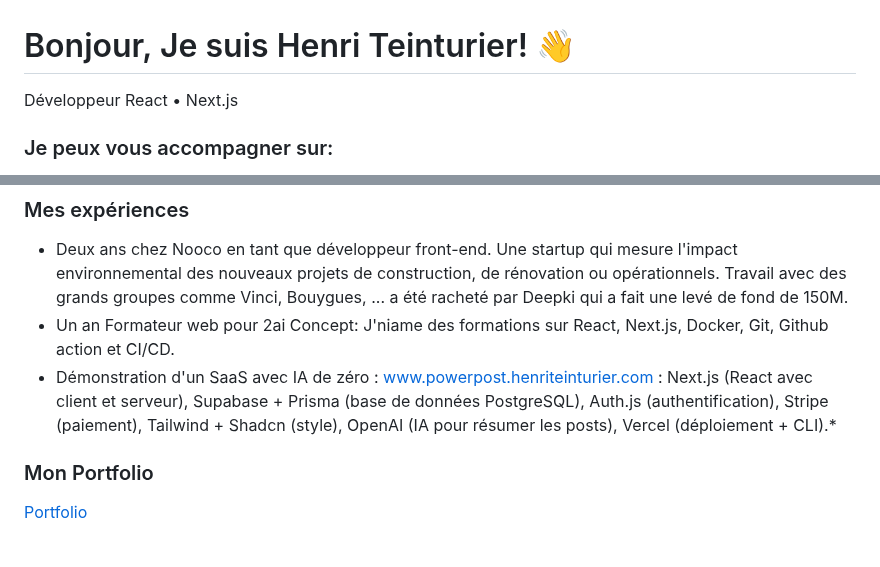
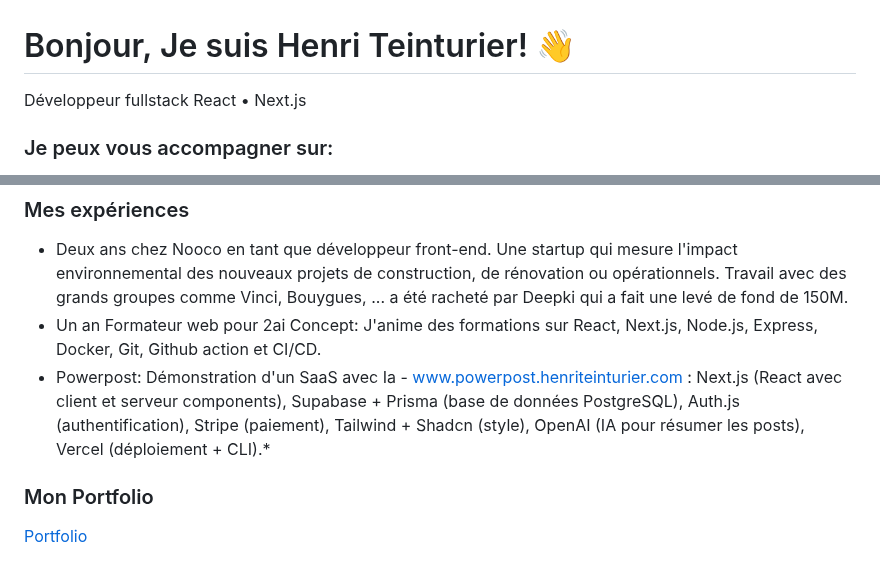
Before and after one commit to HenriTeinturier/HenriTeinturier, a Markdown page: README.md, 2 parts joined by grey strips. GitHub-like rendering.

```diff
--- a/README.md
+++ b/README.md
@@ -1,5 +1,5 @@
 # Bonjour, Je suis Henri Teinturier! 👋
-Développeur React • Next.js
+Développeur fullstack React • Next.js
 
 ### Je peux vous accompagner sur:
 - Le recueil et l'analyse de votre besoin.
@@ -28,8 +28,8 @@ Développeur React • Next.js
 
 ### Mes expériences
 - Deux ans chez Nooco en tant que développeur front-end. Une startup qui mesure l'impact environnemental des nouveaux projets de construction, de rénovation ou opérationnels. Travail avec des grands groupes comme Vinci, Bouygues, ... a été racheté par Deepki qui a fait une levé de fond de 150M.
-- Un an Formateur web pour 2ai Concept: J'niame des formations sur React, Next.js, Docker, Git, Github action et CI/CD.
-- Démonstration d'un SaaS avec IA de zéro : www.powerpost.henriteinturier.com : Next.js (React avec client et serveur), Supabase + Prisma (base de données PostgreSQL), Auth.js (authentification), Stripe (paiement), Tailwind + Shadcn (style), OpenAI (IA pour résumer les posts), Vercel (déploiement + CLI).*
+- Un an Formateur web pour 2ai Concept: J'anime des formations sur React, Next.js, Node.js, Express, Docker, Git, Github action et CI/CD.
+- Powerpost: Démonstration d'un SaaS avec Ia - www.powerpost.henriteinturier.com : Next.js (React avec client et serveur components), Supabase + Prisma (base de données PostgreSQL), Auth.js (authentification), Stripe (paiement), Tailwind + Shadcn (style), OpenAI (IA pour résumer les posts), Vercel (déploiement + CLI).*
 
 ### Mon Portfolio
 [Portfolio](https://www.henriteinturier.com)
```
